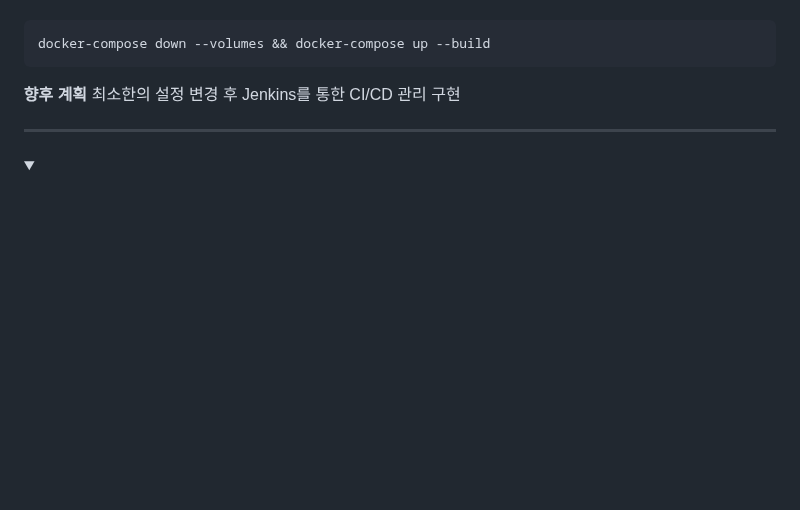
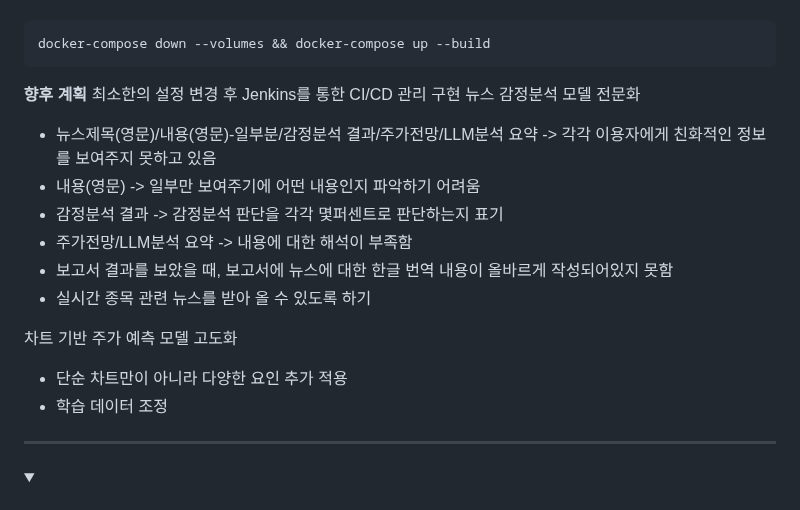
Before and after one commit to thanGyuPark/SKN05-FINAL-2TEAM, a Markdown page: README.md, the part around the change. Rendered like a GitHub page; folded sections open; blank space fills up the shorter version.

```diff
--- a/README.md
+++ b/README.md
@@ -163,6 +163,18 @@
 
   **향후 계획**
   최소한의 설정 변경 후 Jenkins를 통한 CI/CD 관리 구현
+  뉴스 감정분석 모델 전문화
+   - 뉴스제목(영문)/내용(영문)-일부분/감정분석 결과/주가전망/LLM분석 요약 -> 각각 이용자에게 친화적인 정보를 보여주지 못하고 있음
+   - 내용(영문) -> 일부만 보여주기에 어떤 내용인지 파악하기 어려움
+   - 감정분석 결과 -> 감정분석 판단을 각각 몇퍼센트로 판단하는지 표기
+   - 주가전망/LLM분석 요약 -> 내용에 대한 해석이 부족함
+   - 보고서 결과를 보았을 때, 보고서에 뉴스에 대한 한글 번역 내용이 올바르게 작성되어있지 못함
+   - 실시간 종목 관련 뉴스를 받아 올 수 있도록 하기
+
+  차트 기반 주가 예측 모델 고도화
+  - 단순 차트만이 아니라 다양한 요인 추가 적용
+  - 학습 데이터 조정
+
 
 </details>
 
```
